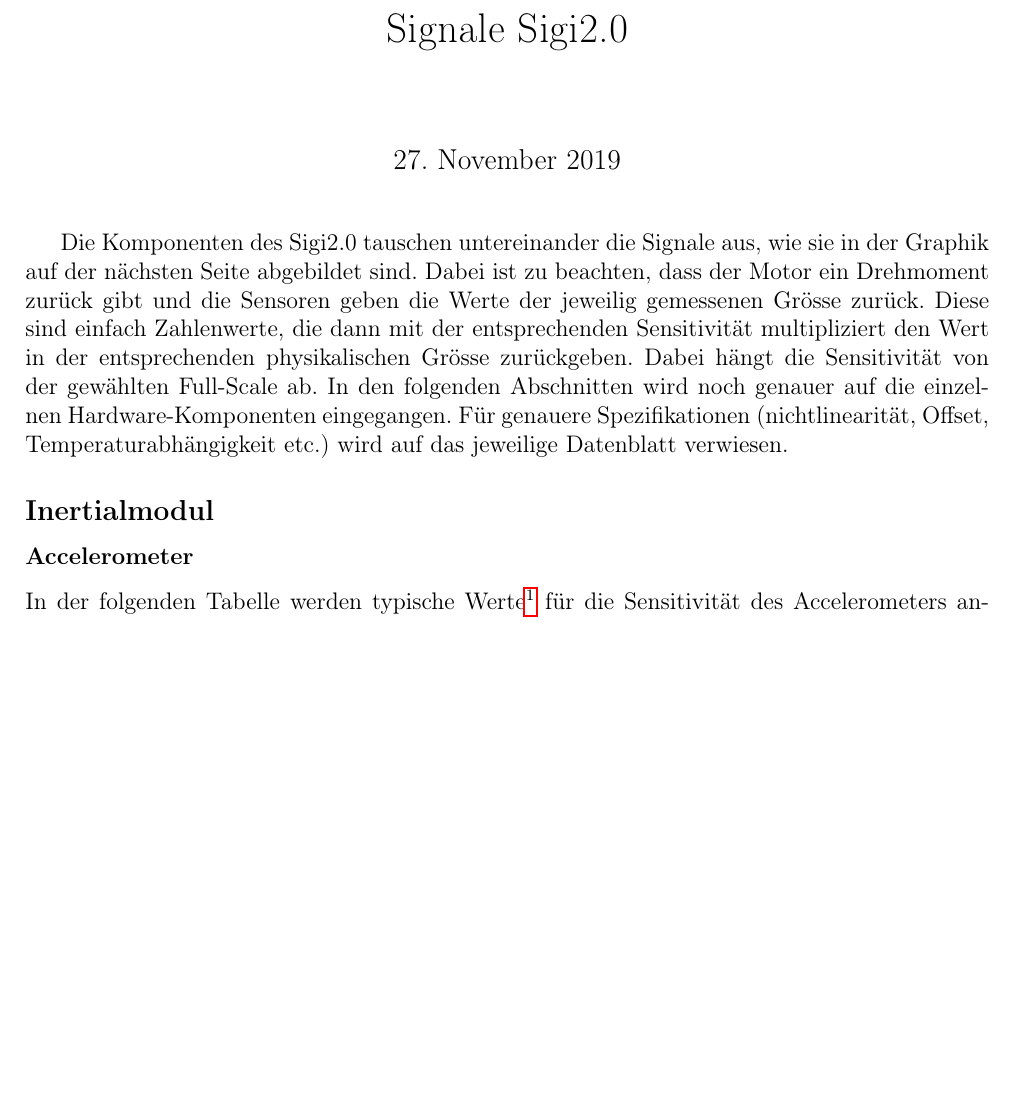
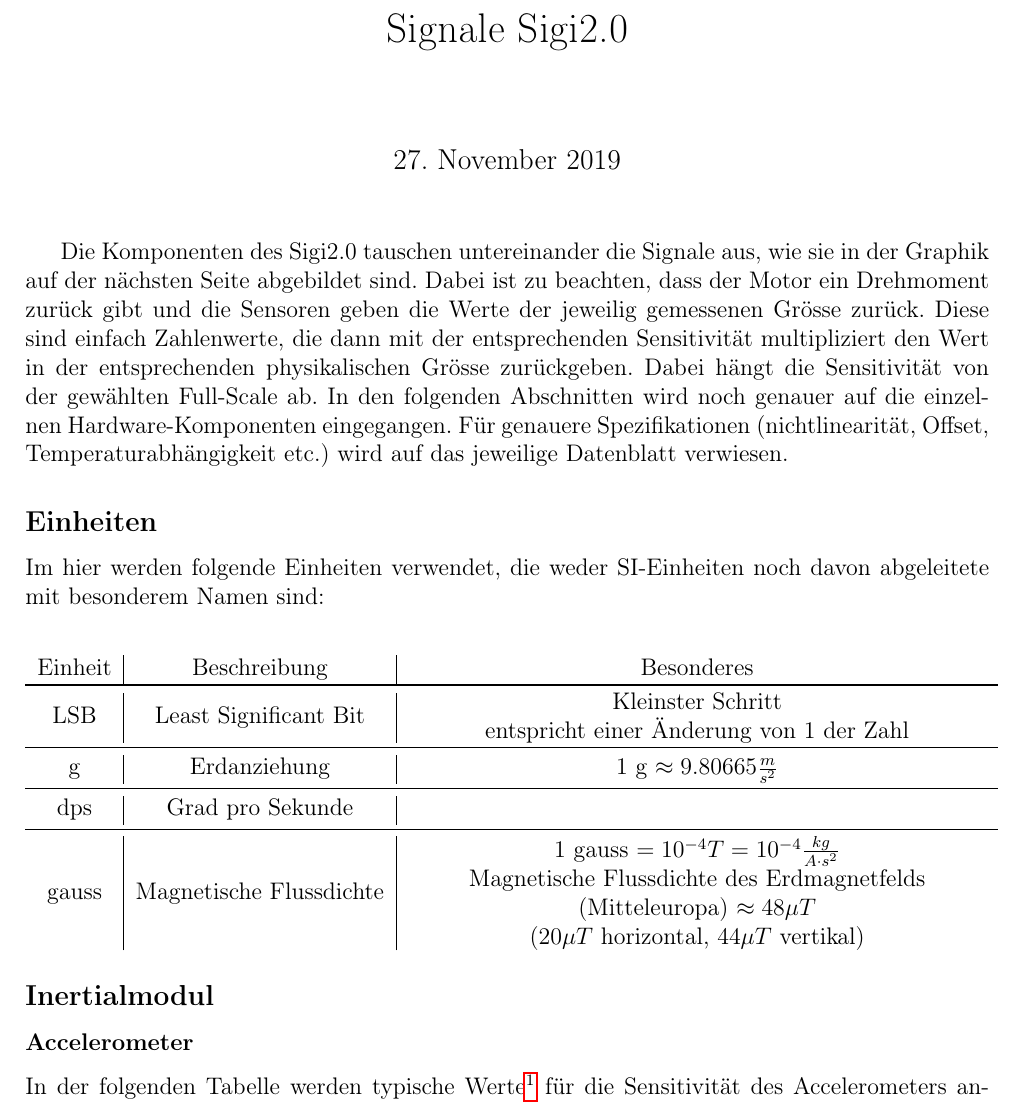
Before and after one commit to cfux1/Sigi2.0, a LaTeX document (Documentation/Signale/Signals.tex): part of page 1 of 4, cut so that both start at the same text, the shorter picture padded with empty space. Compiled offline with pdfLaTeX.

Commit message:
Added unit description to signals file

```diff
--- a/Documentation/Signale/Signals.tex
+++ b/Documentation/Signale/Signals.tex
@@ -7,6 +7,7 @@
 \usepackage{hyperref}
 \usepackage{tikz, pgf}
 \usepackage{pdflscape}
+\usepackage{booktabs}
 \usepackage[left=2cm,right=2cm,top=2cm,bottom=2cm]{geometry}
 
 \title{Signale Sigi2.0}
@@ -15,6 +16,23 @@
 \maketitle
 
 Die Komponenten des Sigi2.0 tauschen untereinander die Signale aus, wie sie in der Graphik auf der nächsten Seite abgebildet sind. Dabei ist zu beachten, dass der Motor ein Drehmoment zurück gibt und die Sensoren geben die Werte der jeweilig gemessenen Grösse zurück. Diese sind einfach Zahlenwerte, die dann mit der entsprechenden Sensitivität multipliziert den Wert in der entsprechenden physikalischen Grösse zurückgeben. Dabei hängt die Sensitivität von der gewählten Full-Scale ab. In den folgenden Abschnitten wird noch genauer auf die einzelnen Hardware-Komponenten eingegangen. Für genauere Spezifikationen (nichtlinearität, Offset, Temperaturabhängigkeit etc.) wird auf das jeweilige Datenblatt verwiesen.
+
+\subsection*{Einheiten}
+Im hier werden folgende Einheiten verwendet, die weder SI-Einheiten noch davon abgeleitete mit besonderem Namen sind:
+\begin{center}
+	\begin{tabular}{c | c | c}
+		Einheit & Beschreibung & Besonderes\\\toprule
+		LSB &  Least Significant Bit & \begin{minipage}{.6\linewidth}\centering
+			Kleinster Schritt\\
+			entspricht einer Änderung von 1 der Zahl
+		\end{minipage}\\\midrule
+		g & Erdanziehung & $1$ g $ \approx 9.80665 \frac{m}{s^2}$\\\midrule
+		dps & Grad pro Sekunde &\\\midrule
+		gauss & Magnetische Flussdichte & \begin{minipage}{.6\linewidth}\centering
+			$1 $ gauss $ = 10^{-4} T = 10^{-4} \frac{kg}{A\cdot s^2}$\\ Magnetische Flussdichte des Erdmagnetfelds (Mitteleuropa) $\approx 48\mu T$ \\($20 \mu T$ horizontal, $44\mu T$ vertikal)
+		\end{minipage}
+	\end{tabular}
+\end{center}
 
 \subsection*{Inertialmodul}
 \subsubsection*{Accelerometer}
```
Also changed, not shown: Documentation/Signale/Signals.pdf, 2 other files.
